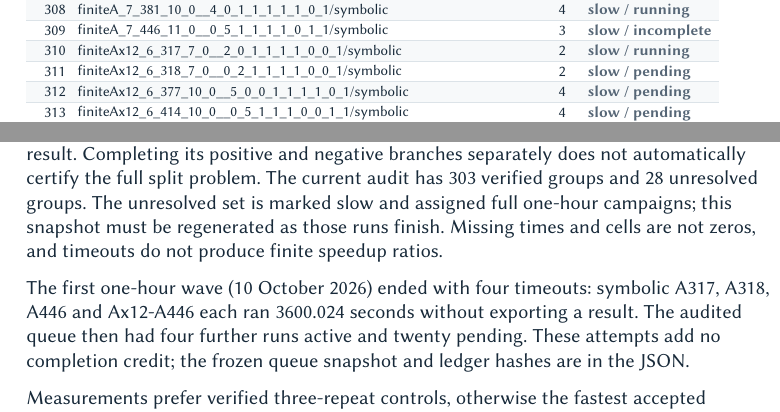
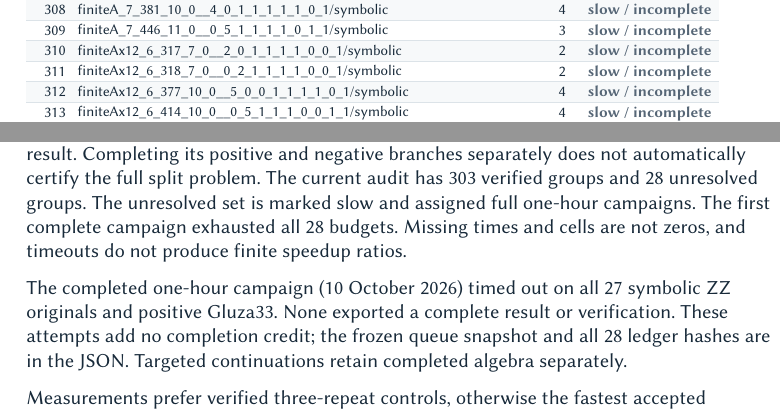
Before and after one commit to alphal00p/symGCAD, a Typst document (benchmark/benchmark.typ): two parts of the columns of pages 13 and 14 of 14, joined at a grey line, cut so that both start at the same text. The pictures show the PDF file benchmark/benchmark.pdf that the author committed with the source.

Commit message:
Refresh benchmark with all 28 completed one-hour timeouts

```diff
--- a/benchmark/benchmark.typ
+++ b/benchmark/benchmark.typ
@@ -92,13 +92,13 @@ with three fresh repetitions and identical orders. *±* means two separate sign-
   Completing its positive and negative branches separately does not automatically certify the full split problem.
   The current audit has #data.completion_summary.complete_verified verified groups and
   #data.completion_summary.unresolved unresolved groups. The unresolved set is marked slow and assigned
-  full one-hour campaigns; this snapshot must be regenerated as those runs finish.
+  full one-hour campaigns. The first complete campaign exhausted all 28 budgets.
   Missing times and cells are not zeros, and timeouts do not produce finite speedup ratios.
 
-  The first one-hour wave (10 October 2026) ended with four timeouts: symbolic A317,
-  A318, A446 and Ax12-A446 each ran 3600.024 seconds without exporting a result.
-  The audited queue then had four further runs active and twenty pending. These attempts
-  add no completion credit; the frozen queue snapshot and ledger hashes are in the JSON.
+  The completed one-hour campaign (10 October 2026) timed out on all 27 symbolic ZZ
+  originals and positive Gluza33. None exported a complete result or verification.
+  These attempts add no completion credit; the frozen queue snapshot and all 28 ledger
+  hashes are in the JSON. Targeted continuations retain completed algebra separately.
 
   Measurements prefer verified three-repeat controls, otherwise the fastest accepted original-problem
   run. Builds are labelled. Cache tags mean cold (C), shared and possibly warm (S), or unrecorded (?).
```
Also changed, not shown: benchmark/benchmark.pdf, 1 other file.
